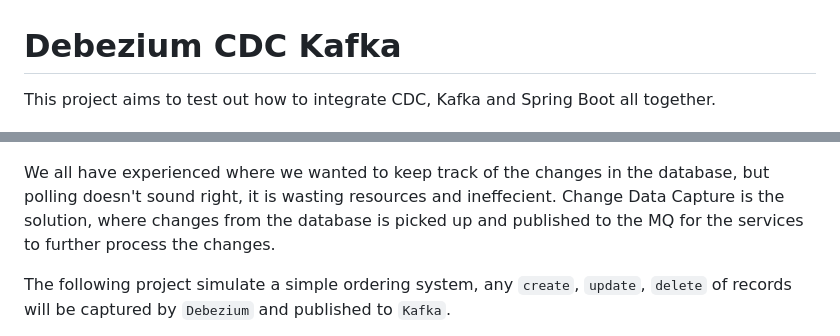
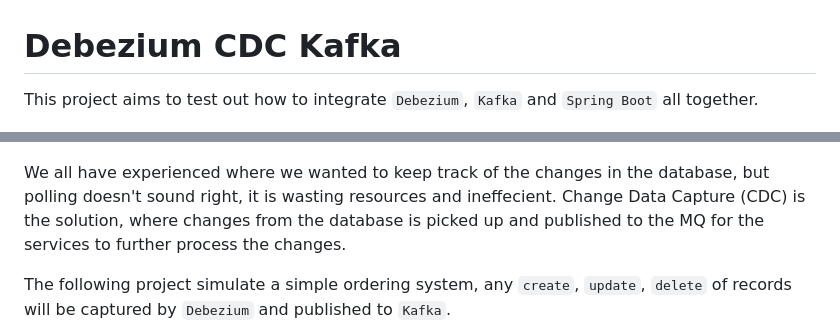
Before and after one commit to locolin1204/Debezium-CDC-Kafka, a Markdown page: README.md, 2 parts joined by grey strips. Rendered like a GitHub page.

Commit message:
feat: update README.md

```diff
--- a/README.md
+++ b/README.md
@@ -1,10 +1,10 @@
 # Debezium CDC Kafka
 
-This project aims to test out how to integrate CDC, Kafka and Spring Boot all together.
+This project aims to test out how to integrate `Debezium`, `Kafka` and `Spring Boot` all together.
 
 ![diagram](images/diagram.png)
 
-We all have experienced where we wanted to keep track of the changes in the database, but polling doesn't sound right, it is wasting resources and ineffecient. Change Data Capture is the solution, where changes from the database is picked up and published to the MQ for the services to further process the changes.
+We all have experienced where we wanted to keep track of the changes in the database, but polling doesn't sound right, it is wasting resources and ineffecient. Change Data Capture (CDC) is the solution, where changes from the database is picked up and published to the MQ for the services to further process the changes.
 
 The following project simulate a simple ordering system, any `create`, `update`, `delete` of records will be captured by `Debezium` and published to `Kafka`.
 
```
Also changed, not shown: other parts of README.md (+1 -1 lines).
